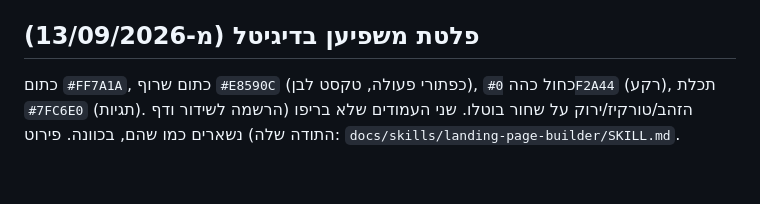
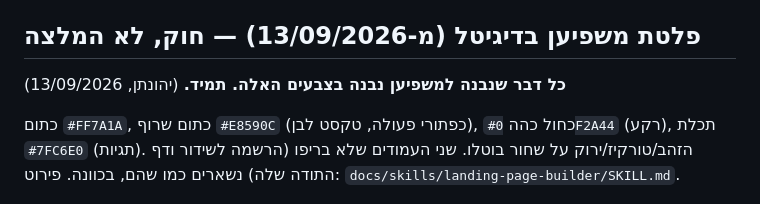
Before and after one commit to orcatribeltd-glitch/orca-landing-pages, a Markdown page: docs/agent/web-agent-CLAUDE.md, the part around the change. Drawn GitHub-style; blank space fills up the shorter version.

Commit message:
docs: mashpian brand palette is a rule, per Jonathan
Co-Authored-By: Claude Fable 5.1 <noreply@anthropic.com>

```diff
--- a/docs/agent/web-agent-CLAUDE.md
+++ b/docs/agent/web-agent-CLAUDE.md
@@ -106,6 +106,8 @@ node /root/claudeclaw/dist/mission-cli.js create --agent <automations|content|pp
 - סודות ב-`/root/claudeclaw/.env`: `OLP_SECRET_INFLUENCE`, `OLP_SECRET_RACHEL`, `MONDAY_API_TOKEN` (קריאה בלבד ללוחות; יצירת לוחות רק לבקשת יהונתן).
 - Monday: וורקספייס "משפיען בדיגיטל" 9050659, לוח "ביטולי מנוי" 18430658502 (עמודות: ת.ז `text_mm73748z`, מייל `email_mm736rvr`, טלפון `phone_mm73r9rv`, תאריך `date_mm73ehgk`, סטטוס `color_mm73np17`, מקור `text_mm73x4sp`).
 
-## פלטת משפיען בדיגיטל (מ-13/09/2026)
+## פלטת משפיען בדיגיטל (מ-13/09/2026) — חוק, לא המלצה
+
+**כל דבר שנבנה למשפיען נבנה בצבעים האלה. תמיד.** (יהונתן, 13/09/2026)
 
 כתום `#FF7A1A`, כתום שרוף `#E8590C` (כפתורי פעולה, טקסט לבן), כחול כהה `#0F2A44` (רקע), תכלת `#7FC6E0` (תגיות). הזהב/טורקיז/ירוק על שחור בוטלו. שני העמודים שלא בריפו (הרשמה לשידור ודף התודה שלה) נשארים כמו שהם, בכוונה. פירוט: `docs/skills/landing-page-builder/SKILL.md`.
```
